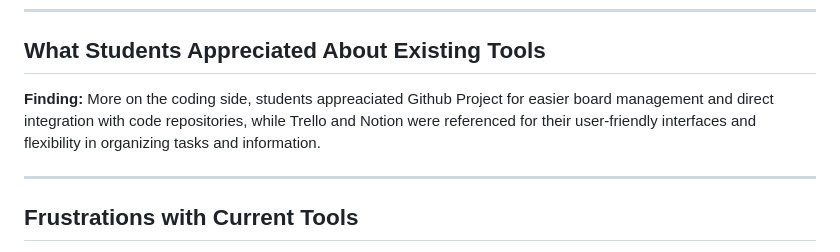
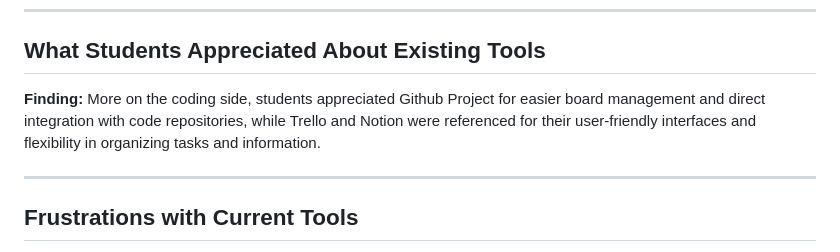
Before and after one commit to LEIC-ES-2025-26-2LEIC13/T1, a Markdown page: docs/surveyReport.md, the part around the change. Rendered like a GitHub page.

Commit message:
Update docs/surveyReport.md
Co-authored-by: Copilot <175728472+Copilot@users.noreply.github.com>

```diff
--- a/docs/surveyReport.md
+++ b/docs/surveyReport.md
@@ -91,7 +91,7 @@ Although AI tools and also class materials are useful, guidance from students th
 
 ## What Students Appreciated About Existing Tools
 
-**Finding:** More on the coding side, students appreaciated Github Project for easier board management and direct integration with code repositories, while Trello and Notion were referenced for their user-friendly interfaces and flexibility in organizing tasks and information.
+**Finding:** More on the coding side, students appreciated Github Project for easier board management and direct integration with code repositories, while Trello and Notion were referenced for their user-friendly interfaces and flexibility in organizing tasks and information.
 
 ---
 
```
